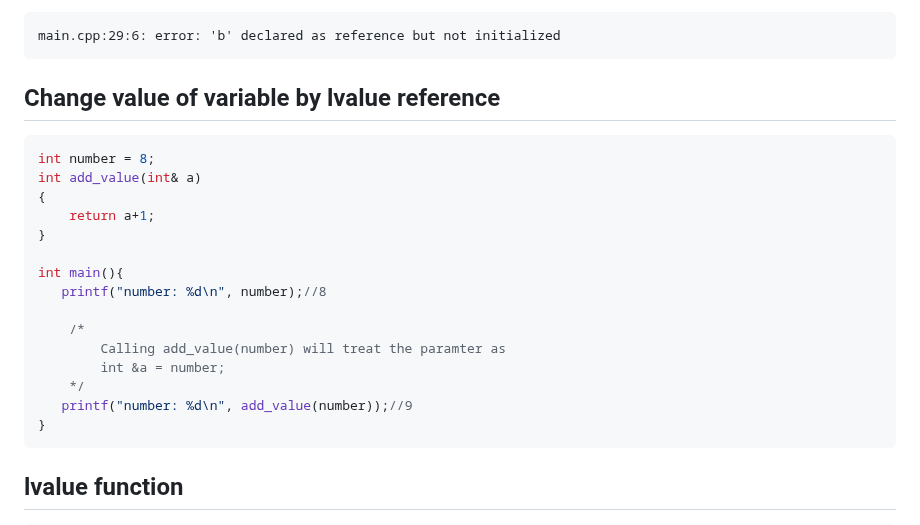
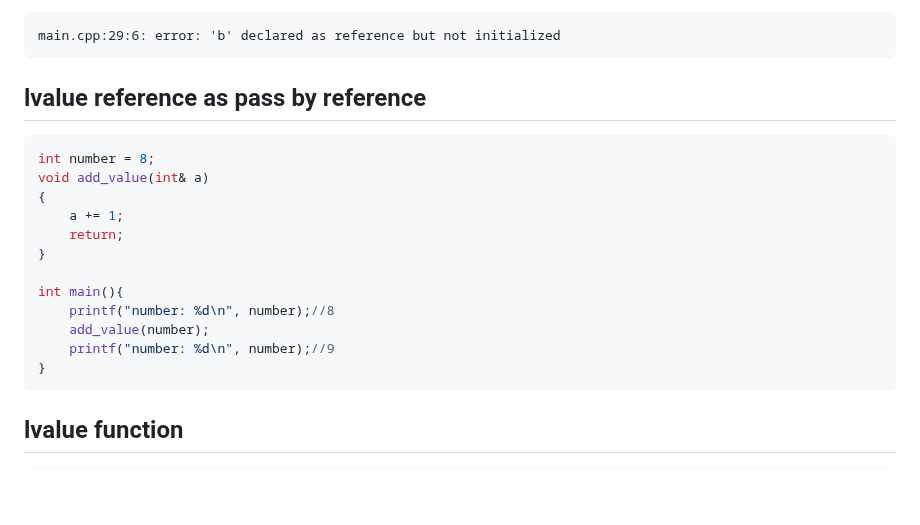
Before and after one commit to TranPhucVinh/Cplusplus, a Markdown page: Physical layer/Memory/lvalue and rvalue.md, the part around the change. Drawn GitHub-style; blank space fills up the shorter version.

Commit message:
Change lvalue pass by reference example

````diff
--- a/Physical layer/Memory/lvalue and rvalue.md
+++ b/Physical layer/Memory/lvalue and rvalue.md
@@ -31,23 +31,20 @@ This will cause error:
 main.cpp:29:6: error: 'b' declared as reference but not initialized
 ```
 
-## Change value of variable by lvalue reference
+## lvalue reference as pass by reference
 
 ```cpp
 int number = 8;
-int add_value(int& a)
+void add_value(int& a)
 {
-	return a+1;
+	a += 1;
+    return;
 }
 
 int main(){
-   printf("number: %d\n", number);//8
-
-    /*
-        Calling add_value(number) will treat the paramter as
-        int &a = number;
-    */
-   printf("number: %d\n", add_value(number));//9
+    printf("number: %d\n", number);//8
+    add_value(number);
+    printf("number: %d\n", number);//9
 }
 ```
 ## lvalue function
````
